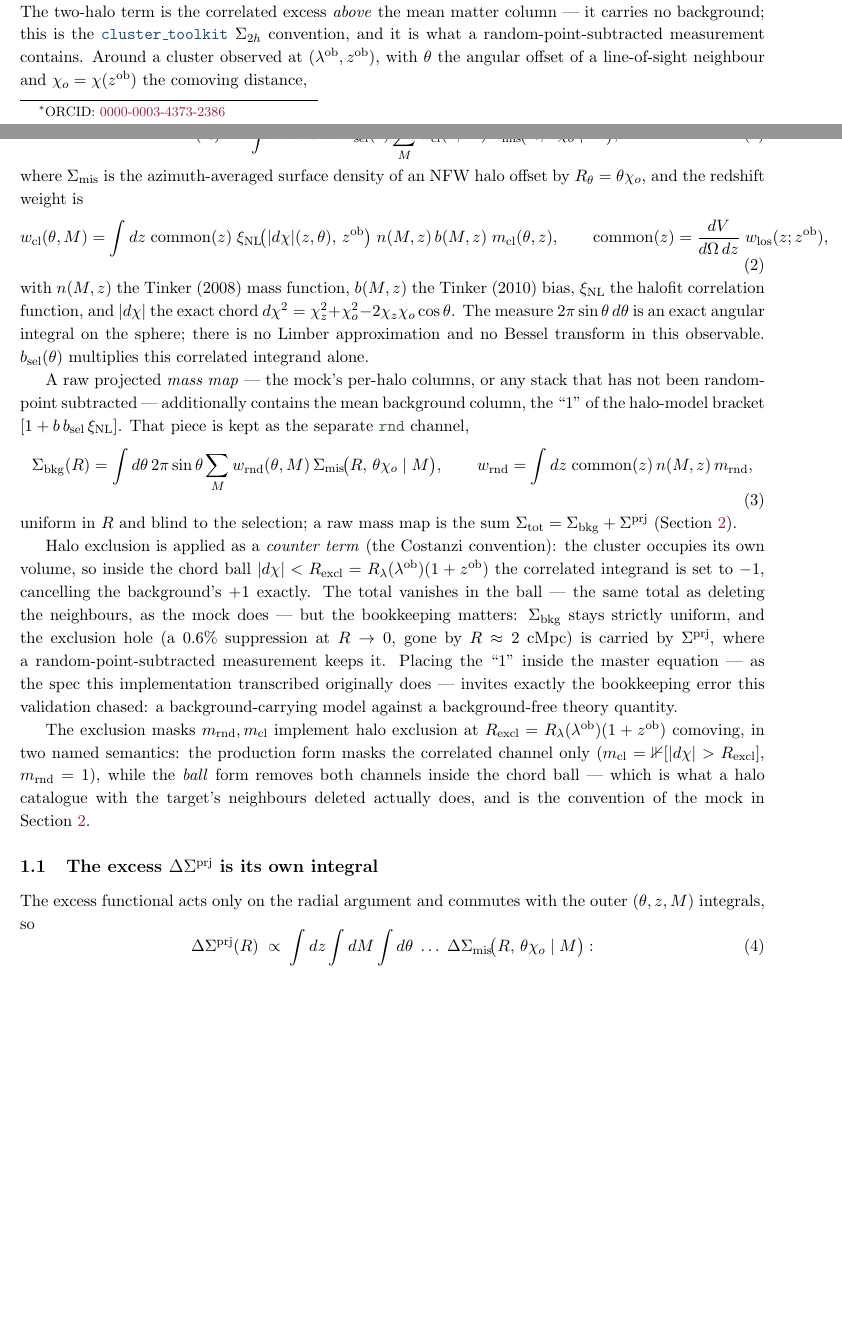
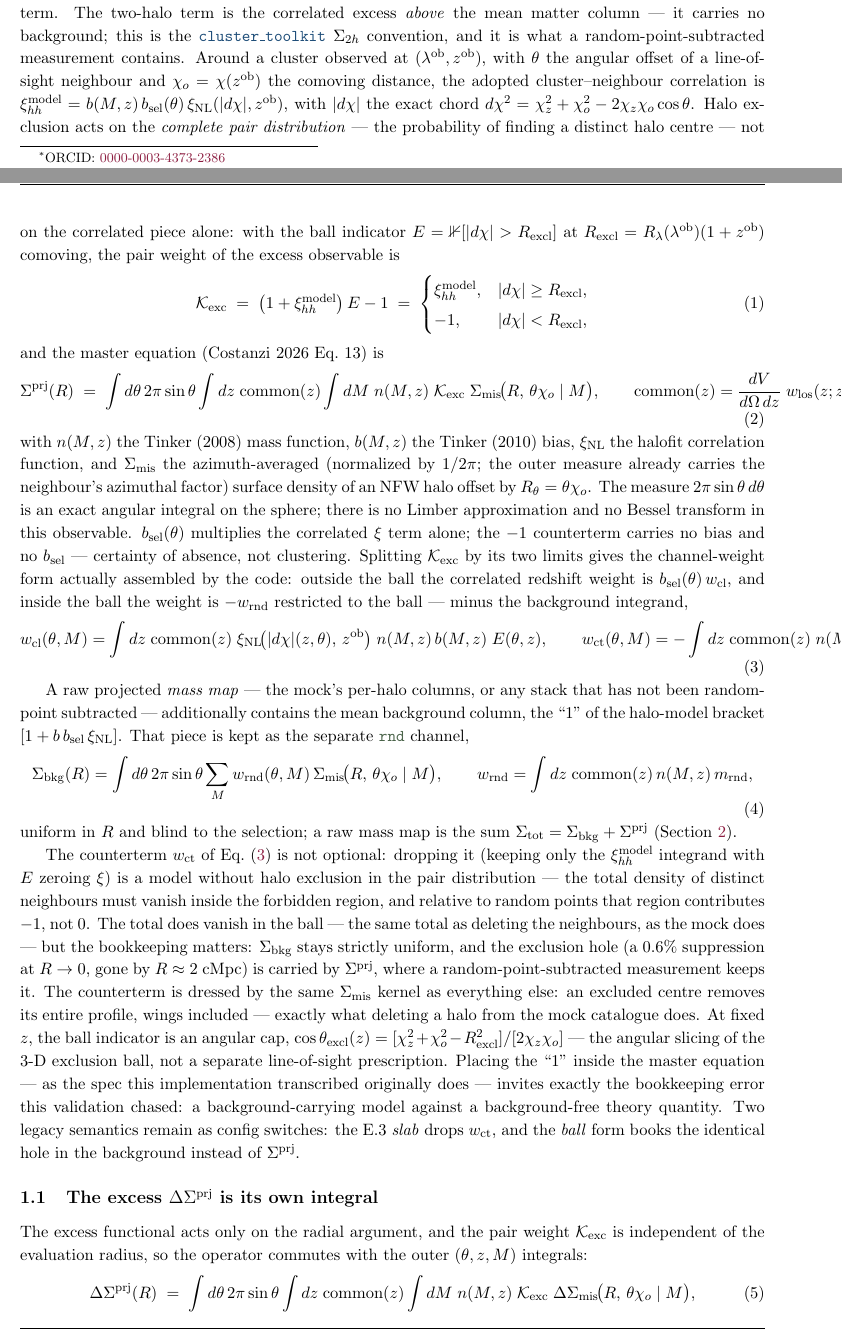
Before and after one commit to estevesjh/CLensPy, a LaTeX paper (papers/projection_lensing/report.tex, which reads papers/projection_lensing/sections/01_model.tex): two parts of pages 1 and 2 of 10, joined at a grey line, cut so that both start at the same text, the shorter picture padded with empty space. Compiled offline with pdfLaTeX; a LaTeX package or settings file that is missing is left out.

Commit message:
Present exclusion via the excess pair weight K_exc = (1+xi)E - 1
Documentation-only restatement following the corrected excess-density
equations (review/08282026/sigma_prj_excess_equations.md): exclusion
acts on the complete pair distribution, so the pair weight of the
random-point-subtracted observable is K_exc = (1 + b b_sel xi_NL) E - 1
-- the correlated term outside the chord ball, minus the background
integrand (-w_rnd: no bias, no b_sel, no xi) inside it. The master
equation in the module docstring, docs/projection_lensing.md, and the
report's Section 1 now carry K_exc explicitly, with the channel-weight
split (b_sel w_cl outside, w_ct = -w_rnd|ball inside), the 1/(2pi)
normalization statement of the azimuthal average, and the angular-cap
reading of the 3-D exclusion ball.

No numerical change: exclusion="counter" already computed exactly this
-- (1+x)E-1 == xE-(1-E) -- verified to machine precision
(cl(counter) == cl(slab) - [rnd(uniform) - rnd(ball)], max rel err
1.4e-16). 875 tests pass unchanged; report rebuilt (9 pages).

Co-Authored-By: Claude Fable 5 <noreply@anthropic.com>

```diff
--- a/papers/projection_lensing/report.tex
+++ b/papers/projection_lensing/report.tex
@@ -60,6 +60,8 @@
 \newcommand{\Rlam}{R_\lambda}
 \newcommand{\wrnd}{w_{\rm rnd}}
 \newcommand{\wcl}{w_{\rm cl}}
+\newcommand{\Kexc}{\mathcal{K}_{\rm exc}}
+\newcommand{\ximod}{\xi_{hh}^{\rm model}}
 
 % generated values --------------------------------------------------------
 \input{build/values.tex}
--- a/papers/projection_lensing/sections/01_model.tex
+++ b/papers/projection_lensing/sections/01_model.tex
@@ -10,30 +10,58 @@ projected two-halo term. The two-halo term is the correlated excess
 the \modname{cluster\_toolkit} $\Sigma_{2h}$ convention, and it is what a
 random-point-subtracted measurement contains. Around a cluster observed
 at $(\lob, \zob)$, with $\theta$ the angular offset of a line-of-sight
-neighbour and $\chi_o = \chi(\zob)$ the comoving distance,
-
+neighbour and $\chi_o = \chi(\zob)$ the comoving distance, the adopted
+cluster--neighbour correlation is
+$\ximod = b(M, z)\,\bsel(\theta)\,\xinl(|d\chi|, \zob)$, with $|d\chi|$
+the exact chord
+$d\chi^2 = \chi_z^2 + \chi_o^2 - 2\chi_z\chi_o\cos\theta$. Halo exclusion
+acts on the \emph{complete pair distribution} --- the probability of
+finding a distinct halo centre --- not on the correlated piece alone:
+with the ball indicator $E = \mathbb 1[|d\chi| > \Rexcl]$ at
+$\Rexcl = \Rlam(\lob)(1+\zob)$ comoving, the pair weight of the excess
+observable is
 \begin{equation}
-\Sprj(R) \;=\; \int d\theta\, 2\pi\sin\theta\;
-  \bsel(\theta) \sum_M \wcl(\theta, M)\,
+\Kexc \;=\; \bigl(1 + \ximod\bigr)\,E - 1
+\;=\;
+\begin{cases}
+\ximod, & |d\chi| \ge \Rexcl,\\[2pt]
+-1, & |d\chi| < \Rexcl,
+\end{cases}
+\label{eq:kexc}
+\end{equation}
+and the master equation (Costanzi 2026 Eq.~13) is
+\begin{equation}
+\Sprj(R) \;=\; \int d\theta\, 2\pi\sin\theta
+  \int dz\;{\rm common}(z) \int dM\; n(M, z)\;
+  \Kexc\;
   \Smis\!\big(R,\, \theta\chi_o \mid M\big),
+\qquad
+{\rm common}(z) = \frac{dV}{d\Omega\,dz}\; w_{\rm los}(z; \zob),
 \label{eq:master}
 \end{equation}
-where $\Smis$ is the azimuth-averaged surface density of an NFW halo
-offset by $R_\theta = \theta\chi_o$, and the redshift weight is
+with $n(M,z)$ the Tinker (2008) mass function, $b(M,z)$ the Tinker (2010)
+bias, $\xinl$ the halofit correlation function, and $\Smis$ the
+azimuth-averaged (normalized by $1/2\pi$; the outer measure already
+carries the neighbour's azimuthal factor) surface density of an NFW halo
+offset by $R_\theta = \theta\chi_o$. The measure
+$2\pi\sin\theta\,d\theta$ is an exact angular integral on the sphere;
+there is no Limber approximation and no Bessel transform in this
+observable. $\bsel(\theta)$ multiplies the correlated $\xi$ term alone;
+the $-1$ counterterm carries no bias and no $\bsel$ --- certainty of
+absence, not clustering. Splitting $\Kexc$ by its two limits gives the
+channel-weight form actually assembled by the code: outside the ball
+the correlated redshift weight is $\bsel(\theta)\,\wcl$, and inside the
+ball the weight is $-\wrnd$ restricted to the ball --- minus the
+background integrand,
 \begin{equation}
 \wcl(\theta, M) = \int dz\;{\rm common}(z)\;
     \xinl\!\big(|d\chi|(z,\theta),\, \zob\big)\;
-    n(M, z)\, b(M, z)\; m_{\rm cl}(\theta, z),
+    n(M, z)\, b(M, z)\; E(\theta, z),
 \qquad
-{\rm common}(z) = \frac{dV}{d\Omega\,dz}\; w_{\rm los}(z; \zob),
+w_{\rm ct}(\theta, M) = -\int dz\;{\rm common}(z)\; n(M, z)\,
+    \bigl[1 - E(\theta, z)\bigr].
 \label{eq:wcl}
 \end{equation}
-with $n(M,z)$ the Tinker (2008) mass function, $b(M,z)$ the Tinker (2010)
-bias, $\xinl$ the halofit correlation function, and $|d\chi|$ the exact
-chord $d\chi^2 = \chi_z^2 + \chi_o^2 - 2\chi_z\chi_o\cos\theta$. The
-measure $2\pi\sin\theta\,d\theta$ is an exact angular integral on the
-sphere; there is no Limber approximation and no Bessel transform in this
-observable. $\bsel(\theta)$ multiplies this correlated integrand alone.
 
 A raw projected \emph{mass map} --- the mock's per-halo columns, or any
 stack that has not been random-point subtracted --- additionally contains
@@ -50,34 +78,39 @@ channel,
 uniform in $R$ and blind to the selection; a raw mass map is the sum
 $\Stot = \Sbkg + \Sprj$ (Section~\ref{sec:mock}).
 
-Halo exclusion is applied as a \emph{counter term} (the Costanzi
-convention): the cluster occupies its own volume, so inside the chord
-ball $|d\chi| < \Rexcl = \Rlam(\lob)(1+\zob)$ the correlated integrand
-is set to $-1$, cancelling the background's $+1$ exactly. The total
-vanishes in the ball --- the same total as deleting the neighbours, as
-the mock does --- but the bookkeeping matters: $\Sbkg$ stays strictly
-uniform, and the exclusion hole (a $0.6\%$ suppression at $R \to 0$,
-gone by $R \approx 2$~cMpc) is carried by $\Sprj$, where a
-random-point-subtracted measurement keeps it. Placing the
-``1'' inside the master equation --- as the spec this implementation
+The counterterm $w_{\rm ct}$ of Eq.~\eqref{eq:wcl} is not optional:
+dropping it (keeping only the $\ximod$ integrand with $E$ zeroing
+$\xi$) is a model without halo exclusion in the pair distribution ---
+the total density of distinct neighbours must vanish inside the
+forbidden region, and relative to random points that region contributes
+$-1$, not $0$. The total does vanish in the ball --- the same total as
+deleting the neighbours, as the mock does --- but the bookkeeping
+matters: $\Sbkg$ stays strictly uniform, and the exclusion hole (a
+$0.6\%$ suppression at $R \to 0$, gone by $R \approx 2$~cMpc) is
+carried by $\Sprj$, where a random-point-subtracted measurement keeps
+it. The counterterm is dressed by the same $\Smis$ kernel as everything
+else: an excluded centre removes its entire profile, wings included ---
+exactly what deleting a halo from the mock catalogue does. At fixed
+$z$, the ball indicator is an angular cap,
+$\cos\theta_{\rm excl}(z) = [\chi_z^2 + \chi_o^2 -
+\Rexcl^2]/[2\chi_z\chi_o]$ --- the angular slicing of the 3-D exclusion
+ball, not a separate line-of-sight prescription. Placing the ``1''
+inside the master equation --- as the spec this implementation
 transcribed originally does --- invites exactly the bookkeeping error
 this validation chased: a background-carrying model against a
-background-free theory quantity.
-
-The exclusion masks $m_{\rm rnd}, m_{\rm cl}$ implement halo exclusion at
-$\Rexcl = \Rlam(\lob)(1+\zob)$ comoving, in two named semantics: the
-production form masks the correlated channel only
-($m_{\rm cl} = \mathbb 1[|d\chi| > \Rexcl]$, $m_{\rm rnd} = 1$), while the
-\emph{ball} form removes both channels inside the chord ball --- which is
-what a halo catalogue with the target's neighbours deleted actually does,
-and is the convention of the mock in Section~\ref{sec:mock}.
+background-free theory quantity. Two legacy semantics remain as config
+switches: the E.3 \emph{slab} drops $w_{\rm ct}$, and the \emph{ball}
+form books the identical hole in the background instead of $\Sprj$.
 
 \subsection{The excess $\DSprj$ is its own integral}
 
-The excess functional acts only on the radial argument and commutes with
-the outer $(\theta, z, M)$ integrals, so
+The excess functional acts only on the radial argument, and the pair
+weight $\Kexc$ is independent of the evaluation radius, so the operator
+commutes with the outer $(\theta, z, M)$ integrals:
 \begin{equation}
-\DSprj(R) \;\propto\; \int dz \int dM \int d\theta\;\ldots\;
-\DSmis\!\big(R,\, \theta\chi_o \mid M\big):
+\DSprj(R) \;=\; \int d\theta\, 2\pi\sin\theta
+  \int dz\;{\rm common}(z) \int dM\; n(M, z)\;
+  \Kexc\;
+  \DSmis\!\big(R,\, \theta\chi_o \mid M\big),
 \label{eq:kernelswap}
 \end{equation}
```
Also changed, not shown: docs/projection_lensing.md (+44 -23 lines), papers/projection_lensing/sections/01_model.tex (5 more changed lines), 1 other file.
